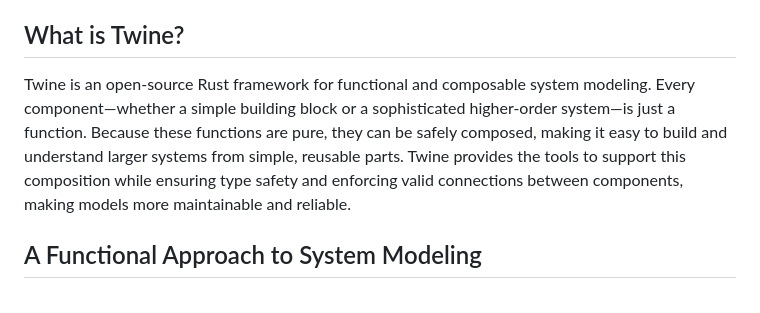
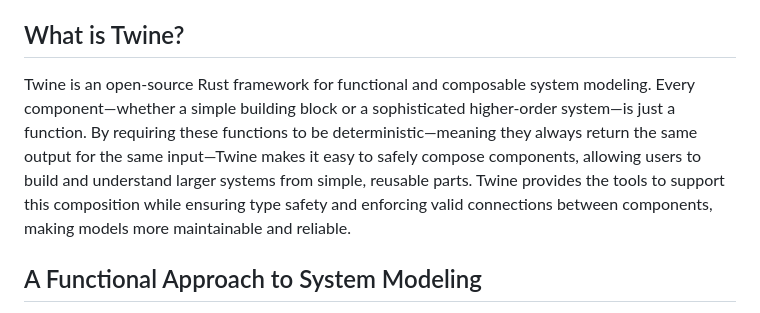
Before and after one commit to isentropic-dev/twine, a Markdown page: README.md, the part around the change. Rendered like a GitHub page.

Commit message:
This reads better

```diff
--- a/README.md
+++ b/README.md
@@ -4,7 +4,7 @@
 
 ## What is Twine?
 
-Twine is an open-source Rust framework for functional and composable system modeling. Every component—whether a simple building block or a sophisticated higher-order system—is just a function. Because these functions are pure, they can be safely composed, making it easy to build and understand larger systems from simple, reusable parts. Twine provides the tools to support this composition while ensuring type safety and enforcing valid connections between components, making models more maintainable and reliable.
+Twine is an open-source Rust framework for functional and composable system modeling. Every component—whether a simple building block or a sophisticated higher-order system—is just a function. By requiring these functions to be deterministic—meaning they always return the same output for the same input—Twine makes it easy to safely compose components, allowing users to build and understand larger systems from simple, reusable parts. Twine provides the tools to support this composition while ensuring type safety and enforcing valid connections between components, making models more maintainable and reliable.
 
 ## A Functional Approach to System Modeling
 
```
